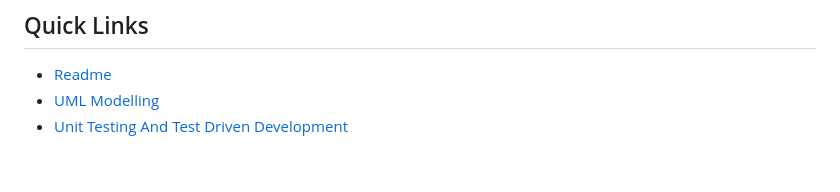
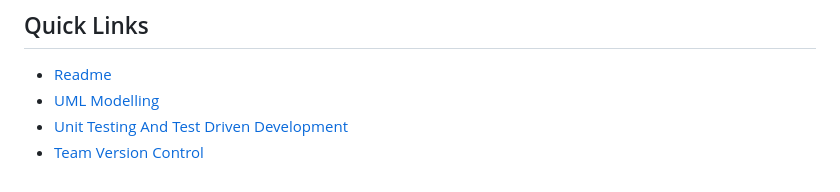
Before and after one commit to SeanMcElroy97/SurveySQAProject, a Markdown page: documentation/SprintBacklogAndTaskEstimation.md, the part around the change. GitHub-like rendering.

```diff
--- a/documentation/SprintBacklogAndTaskEstimation.md
+++ b/documentation/SprintBacklogAndTaskEstimation.md
@@ -144,3 +144,4 @@ Here are examples of some of my task estimations, far left I have a task marked
 - [Readme](../README.md)
 - [UML Modelling](UMLModelling.md)
 - [Unit Testing And Test Driven Development](UnitTestingAndTestDrivenDevelopment.md)
+- [Team Version Control](TeamVersionControl.md)
```
Also changed, not shown: documentation/TeamVersionControl.md (+35 -2 lines), documentation/UMLModelling.md (+1 -0 lines), documentation/images/DifferentFeatureBranches.PNG (added), 2 other files.
